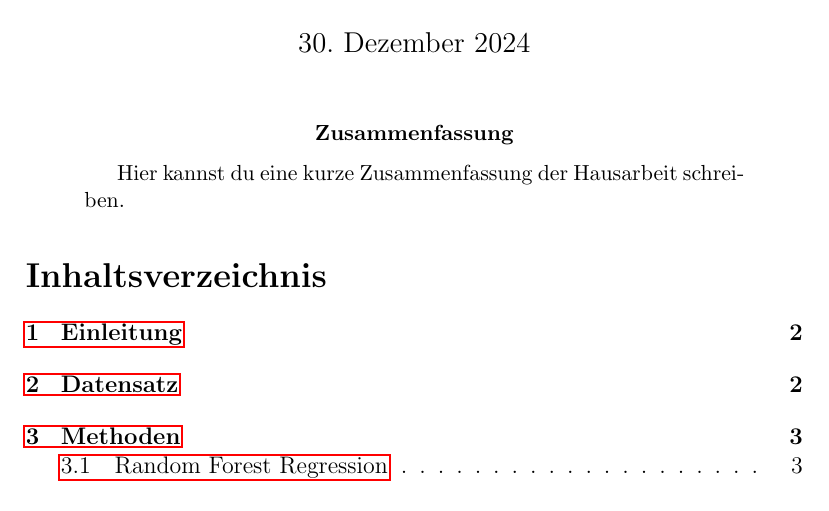
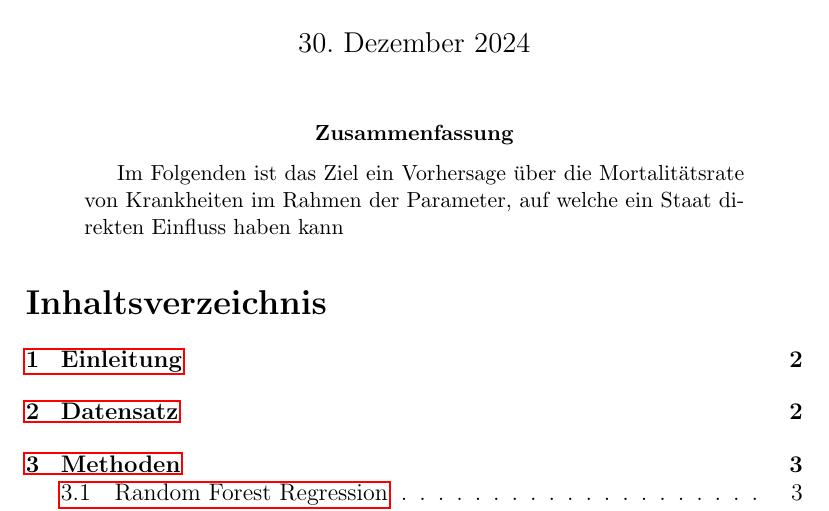
Before and after one commit to NietZarathustra/MLHome, a LaTeX paper (MortalityPrediction.tex): part of page 1 of 5, cut so that both start at the same text. Compiled offline with pdfLaTeX.

Commit message:
add all is fucked atleast the dataSET is

```diff
--- a/MortalityPrediction.tex
+++ b/MortalityPrediction.tex
@@ -21,7 +21,9 @@
 \maketitle
 
 \begin{abstract}
-Hier kannst du eine kurze Zusammenfassung der Hausarbeit schreiben.
+Im Folgenden ist das Ziel ein Vorhersage über die Mortalitätsrate von Krankheiten im Rahmen der Parameter, auf welche
+    ein Staat direkten Einfluss haben kann
+
 \end{abstract}
 
 \tableofcontents % Inhaltsverzeichnis
```
Also changed, not shown: requirements.txt (+1 -1 lines), 1 other file.
